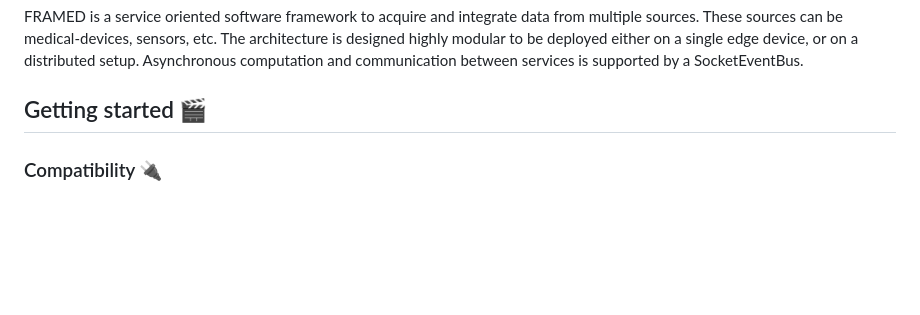
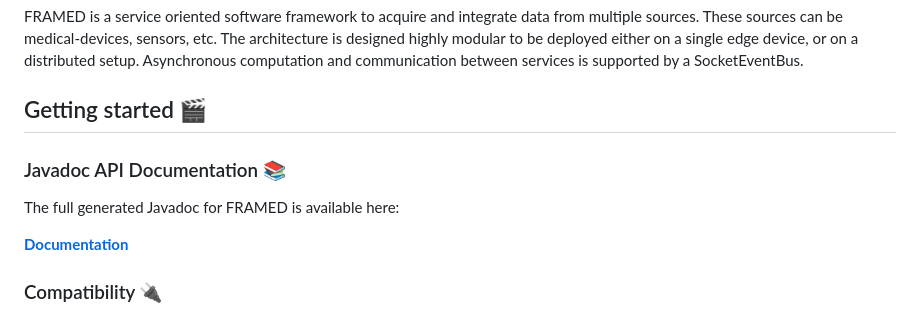
Before and after one commit to rwth-imi/FRAMED, a Markdown page: README.md, the part around the change. Drawn GitHub-style; blank space fills up the shorter version.

Commit message:
feat: Add Javadoc API Documentation section to README
Added Javadoc API documentation section with link.

```diff
--- a/README.md
+++ b/README.md
@@ -12,6 +12,12 @@ The architecture is designed highly modular to be deployed either on a single ed
 Asynchronous computation and communication between services is supported by a SocketEventBus.
 
 ## Getting started 🎬
+
+### Javadoc API Documentation 📚
+
+The full generated Javadoc for FRAMED is available here:
+
+**[Documentation](https://rwth-imi.github.io/FRAMED/docs/)**
 
 ### Compatibility 🔌
 FRAMED is written in Java and tested on Ubuntu 24.04. It should work cross-platform.
```
